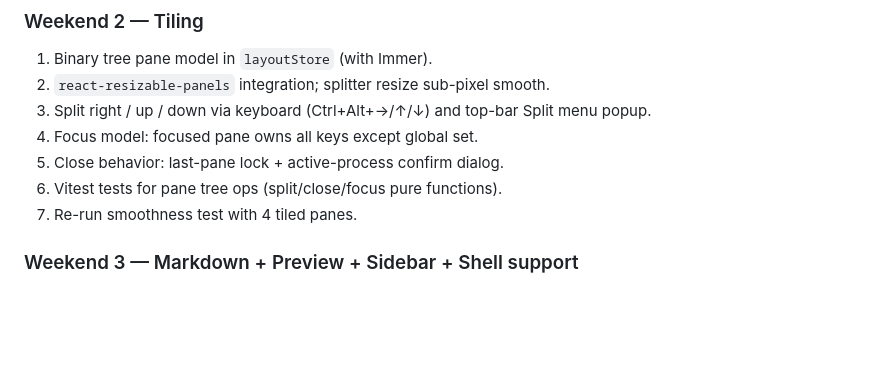
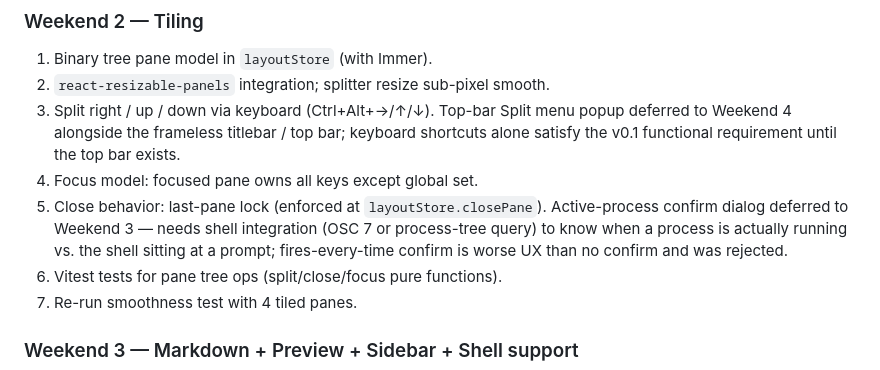
Before and after one commit to rithwik1510/Lume, a Markdown page: DESIGN.md, the part around the change. Drawn GitHub-style; blank space fills up the shorter version.

Commit message:
docs(design): W2 scope clarifications — confirm dialog + split menu deferrals
§12 Weekend 2 items #3 and #5: spell out which sub-features are
deferred and why.

- #3 top-bar Split menu popup → Weekend 4 (no top bar exists yet in v0.1).
- #5 active-process confirm dialog → Weekend 3 (needs shell integration
  to know when a process is actually running; firing every close is
  worse UX than no confirm).

Last-pane lock + keyboard shortcuts ship now per W2-P1 / W2-P3.

Co-Authored-By: Claude Opus 4.7 (1M context) <noreply@anthropic.com>

```diff
--- a/DESIGN.md
+++ b/DESIGN.md
@@ -405,9 +405,9 @@ Goal: confirm the stack is viable before sinking real weekends.
 ### Weekend 2 — Tiling
 1. Binary tree pane model in `layoutStore` (with Immer).
 2. `react-resizable-panels` integration; splitter resize sub-pixel smooth.
-3. Split right / up / down via keyboard (Ctrl+Alt+→/↑/↓) and top-bar Split menu popup.
+3. Split right / up / down via keyboard (Ctrl+Alt+→/↑/↓). Top-bar Split menu popup deferred to Weekend 4 alongside the frameless titlebar / top bar; keyboard shortcuts alone satisfy the v0.1 functional requirement until the top bar exists.
 4. Focus model: focused pane owns all keys except global set.
-5. Close behavior: last-pane lock + active-process confirm dialog.
+5. Close behavior: last-pane lock (enforced at `layoutStore.closePane`). Active-process confirm dialog deferred to Weekend 3 — needs shell integration (OSC 7 or process-tree query) to know when a process is actually running vs. the shell sitting at a prompt; fires-every-time confirm is worse UX than no confirm and was rejected.
 6. Vitest tests for pane tree ops (split/close/focus pure functions).
 7. Re-run smoothness test with 4 tiled panes.
 
```
